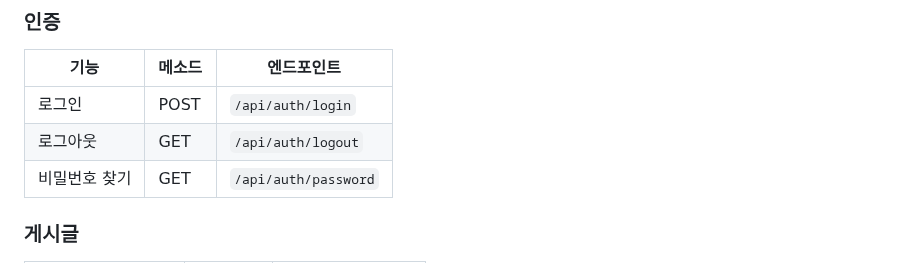
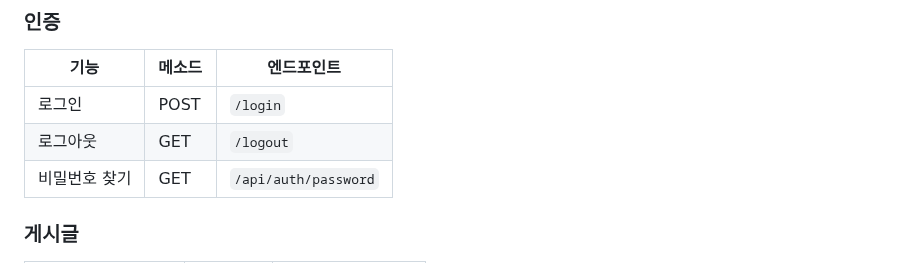
Before and after one commit to hyezuu/AILearn, a Markdown page: README.md, the part around the change. Rendered like a GitHub page.

```diff
--- a/README.md
+++ b/README.md
@@ -270,8 +270,8 @@ AILearn은 AI 기술을 활용한 혁신적인 온라인 영어 학습 플랫폼
 
 | 기능            | 메소드  | 엔드포인트                              |
 |-----------------|---------|----------------------------------------|
-| 로그인          | POST    | `/api/auth/login`                      |
-| 로그아웃        | GET     | `/api/auth/logout`                     |
+| 로그인          | POST    | `/login`                      |
+| 로그아웃        | GET     | `/logout`                     |
 | 비밀번호 찾기   | GET     | `/api/auth/password`                   |
 
 ### 게시글
```
